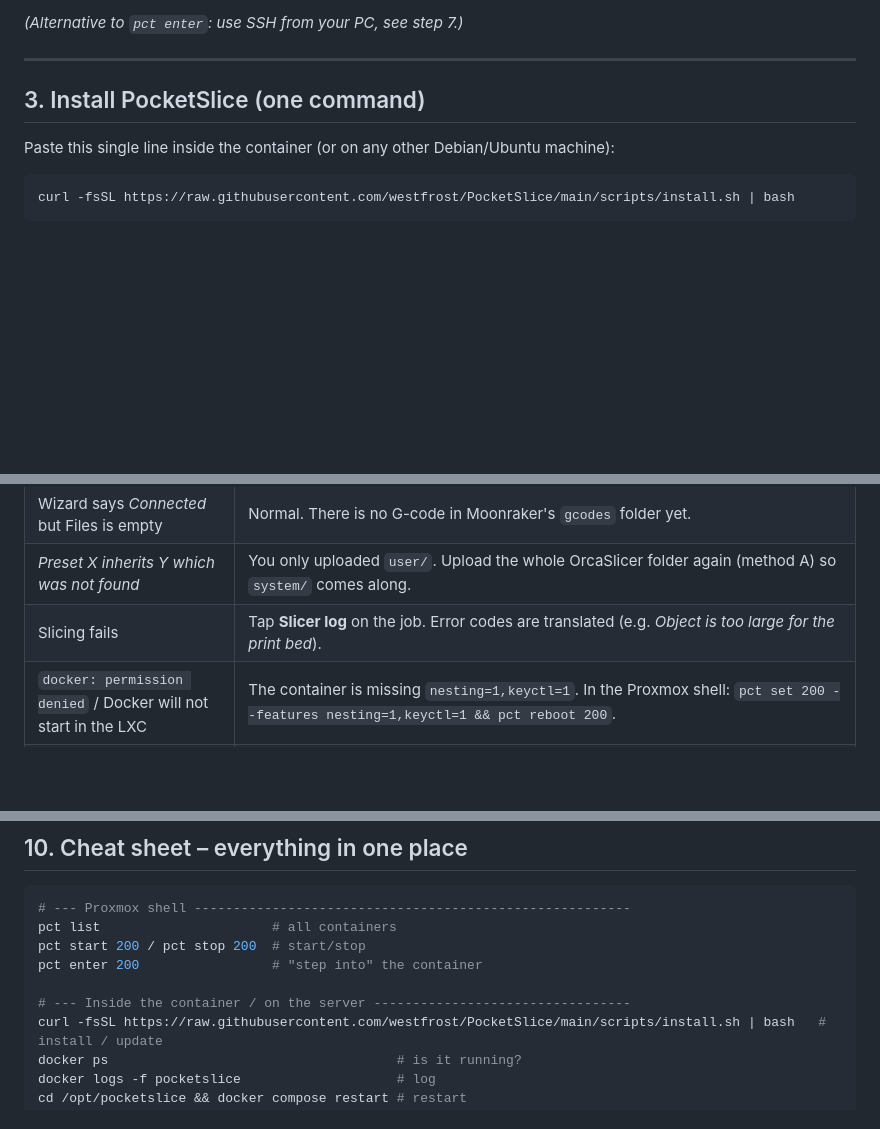
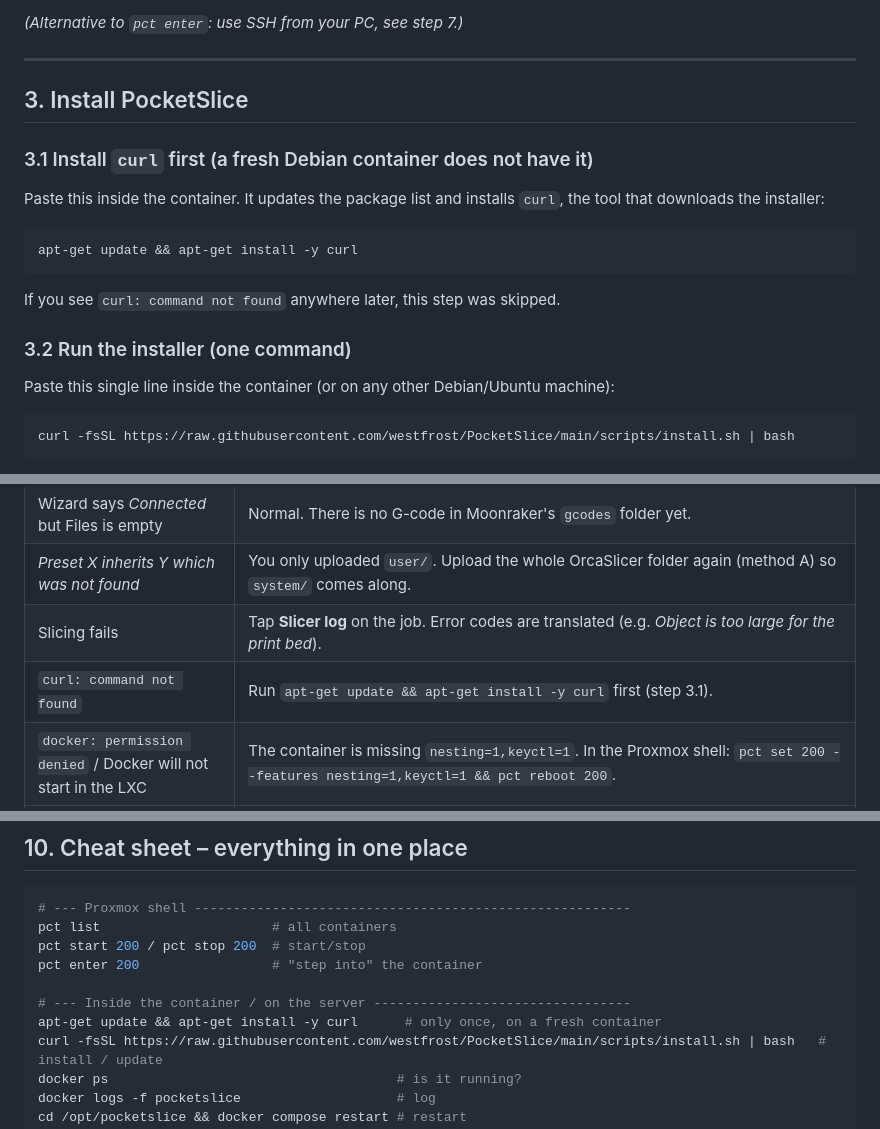
Before and after one commit to westfrost/PocketSlice, a Markdown page: docs/SETUP.md, 3 parts joined by grey strips. GitHub-like rendering; blank space fills up the shorter version.

Commit message:
Docs: install curl before running the installer on a fresh Debian container
Co-Authored-By: Claude Fable 5.1 <noreply@anthropic.com>
Claude-Session: https://claude.ai/code/session_01Sm94XLgMd7mq32uGpEAbBB

````diff
--- a/docs/SETUP.md
+++ b/docs/SETUP.md
@@ -108,7 +108,20 @@ The prompt changes to `root@pocketslice:~#`. You are now "inside the server". Co
 
 ---
 
-## 3. Install PocketSlice (one command)
+## 3. Install PocketSlice
+
+### 3.1 Install `curl` first (a fresh Debian container does not have it)
+
+Paste this inside the container. It updates the package list and installs `curl`, the tool that
+downloads the installer:
+
+```bash
+apt-get update && apt-get install -y curl
+```
+
+If you see `curl: command not found` anywhere later, this step was skipped.
+
+### 3.2 Run the installer (one command)
 
 Paste this single line inside the container (or on any other Debian/Ubuntu machine):
 
@@ -291,6 +304,7 @@ cd /opt/pocketslice && docker compose up -d
 | Wizard says *Connected* but Files is empty | Normal. There is no G-code in Moonraker's `gcodes` folder yet. |
 | *Preset X inherits Y which was not found* | You only uploaded `user/`. Upload the whole OrcaSlicer folder again (method A) so `system/` comes along. |
 | Slicing fails | Tap **Slicer log** on the job. Error codes are translated (e.g. *Object is too large for the print bed*). |
+| `curl: command not found` | Run `apt-get update && apt-get install -y curl` first (step 3.1). |
 | `docker: permission denied` / Docker will not start in the LXC | The container is missing `nesting=1,keyctl=1`. In the Proxmox shell: `pct set 200 --features nesting=1,keyctl=1 && pct reboot 200`. |
 | Build fails with *Could not download OrcaSlicer* | The file name on GitHub changed. Find the newest Linux AppImage at <https://github.com/SoftFever/OrcaSlicer/releases>, copy the link and run: `cd /opt/pocketslice && docker compose build --build-arg ORCA_APPIMAGE_URL=<link> && docker compose up -d` |
 | Forgot the app password | On the server: `docker exec pocketslice sh -c 'sed -i "s/\"password_hash\": \".*\"/\"password_hash\": \"\"/" /data/settings.json'` then `docker compose restart`. |
@@ -311,6 +325,7 @@ pct start 200 / pct stop 200  # start/stop
 pct enter 200                 # "step into" the container
 
 # --- Inside the container / on the server ---------------------------------
+apt-get update && apt-get install -y curl      # only once, on a fresh container
 curl -fsSL https://raw.githubusercontent.com/westfrost/PocketSlice/main/scripts/install.sh | bash   # install / update
 docker ps                                     # is it running?
 docker logs -f pocketslice                    # log
````
Also changed, not shown: README.md (+3 -1 lines).
